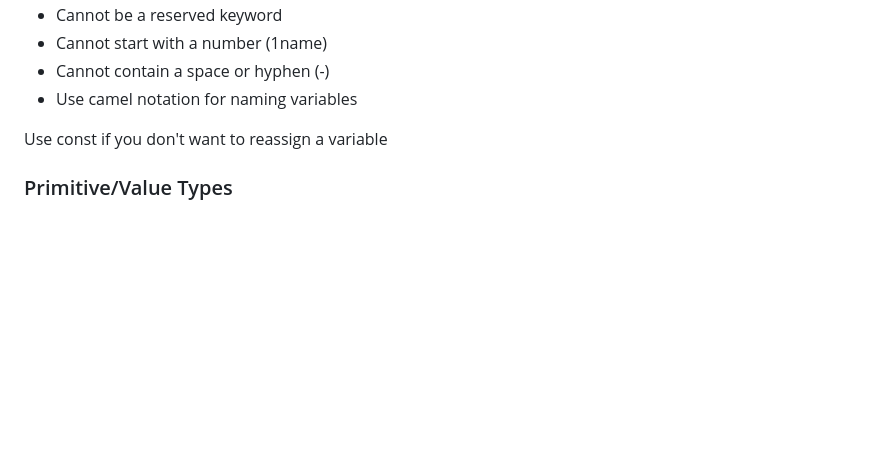
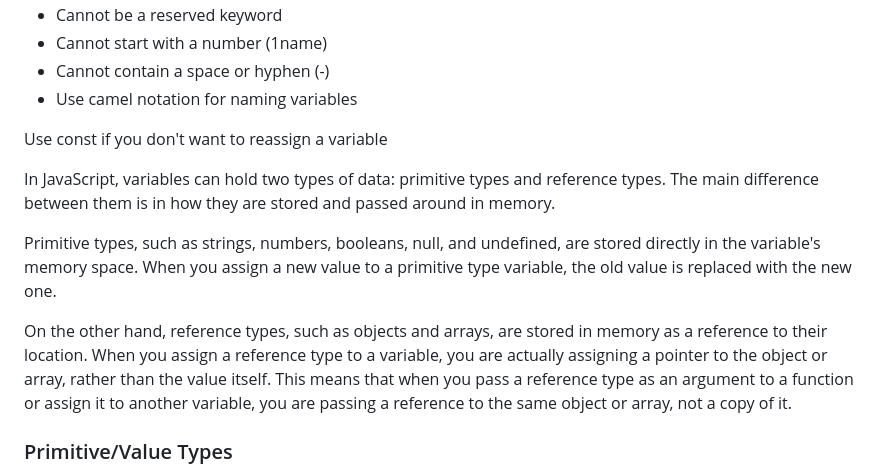
Before and after one commit to tanu31195/js-es6, a Markdown page: README.md, the part around the change. Rendered like a GitHub page; blank space fills up the shorter version.

```diff
--- a/README.md
+++ b/README.md
@@ -23,6 +23,12 @@ Google : v8(Used in node)
 - Use camel notation for naming variables
 
 Use const if you don't want to reassign a variable
+
+In JavaScript, variables can hold two types of data: primitive types and reference types. The main difference between them is in how they are stored and passed around in memory.
+
+Primitive types, such as strings, numbers, booleans, null, and undefined, are stored directly in the variable's memory space. When you assign a new value to a primitive type variable, the old value is replaced with the new one.
+
+On the other hand, reference types, such as objects and arrays, are stored in memory as a reference to their location. When you assign a reference type to a variable, you are actually assigning a pointer to the object or array, rather than the value itself. This means that when you pass a reference type as an argument to a function or assign it to another variable, you are passing a reference to the same object or array, not a copy of it.
 
 ### Primitive/Value Types
 
```
